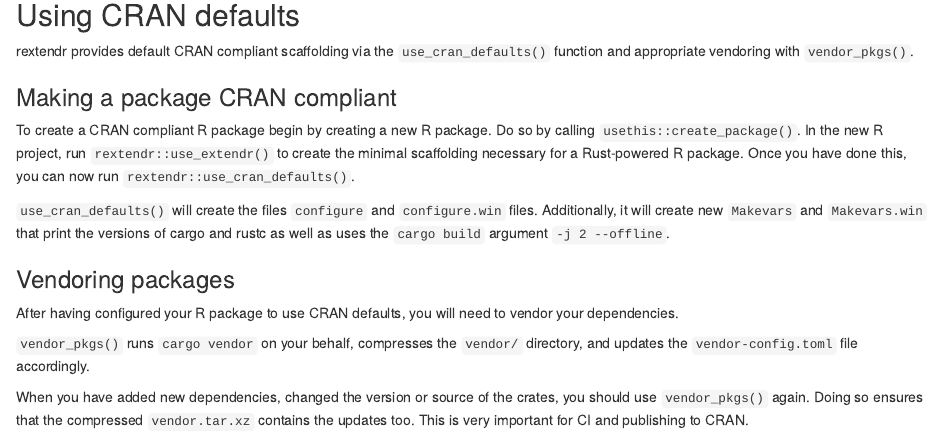
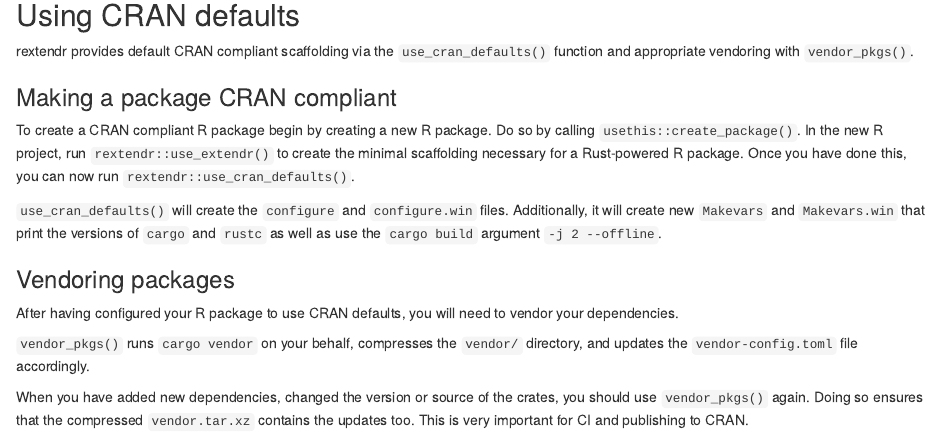
Before and after one commit to extendr/rextendr, an R Markdown document (vignettes/articles/cran-compliance.Rmd): the page in a window 1100 px wide, from 1210 px down. Rendered offline with R 4.5, knitr and Pandoc, with nearby package versions.

Commit message:
Update vignettes/articles/cran-compliance.Rmd
Co-authored-by: Ilia Kosenkov <ilia.kosenkov.at.gm@gmail.com>

```diff
--- a/vignettes/articles/cran-compliance.Rmd
+++ b/vignettes/articles/cran-compliance.Rmd
@@ -63,7 +63,7 @@ rextendr provides default CRAN compliant scaffolding via the `use_cran_defaults(
 
 To create a CRAN compliant R package begin by creating a new R package. Do so by calling `usethis::create_package()`. In the new R project, run `rextendr::use_extendr()` to create the minimal scaffolding necessary for a Rust-powered R package. Once you have done this, you can now run `rextendr::use_cran_defaults()`.
 
-`use_cran_defaults()` will create the files `configure` and `configure.win` files. Additionally, it will create new `Makevars` and `Makevars.win` that print the versions of cargo and rustc as well as uses the `cargo build` argument `-j 2 --offline`.
+`use_cran_defaults()` will create the `configure` and `configure.win` files. Additionally, it will create new `Makevars` and `Makevars.win` that print the versions of `cargo` and `rustc` as well as use the `cargo build` argument `-j 2 --offline`.
 
 ### Vendoring packages
 
```
